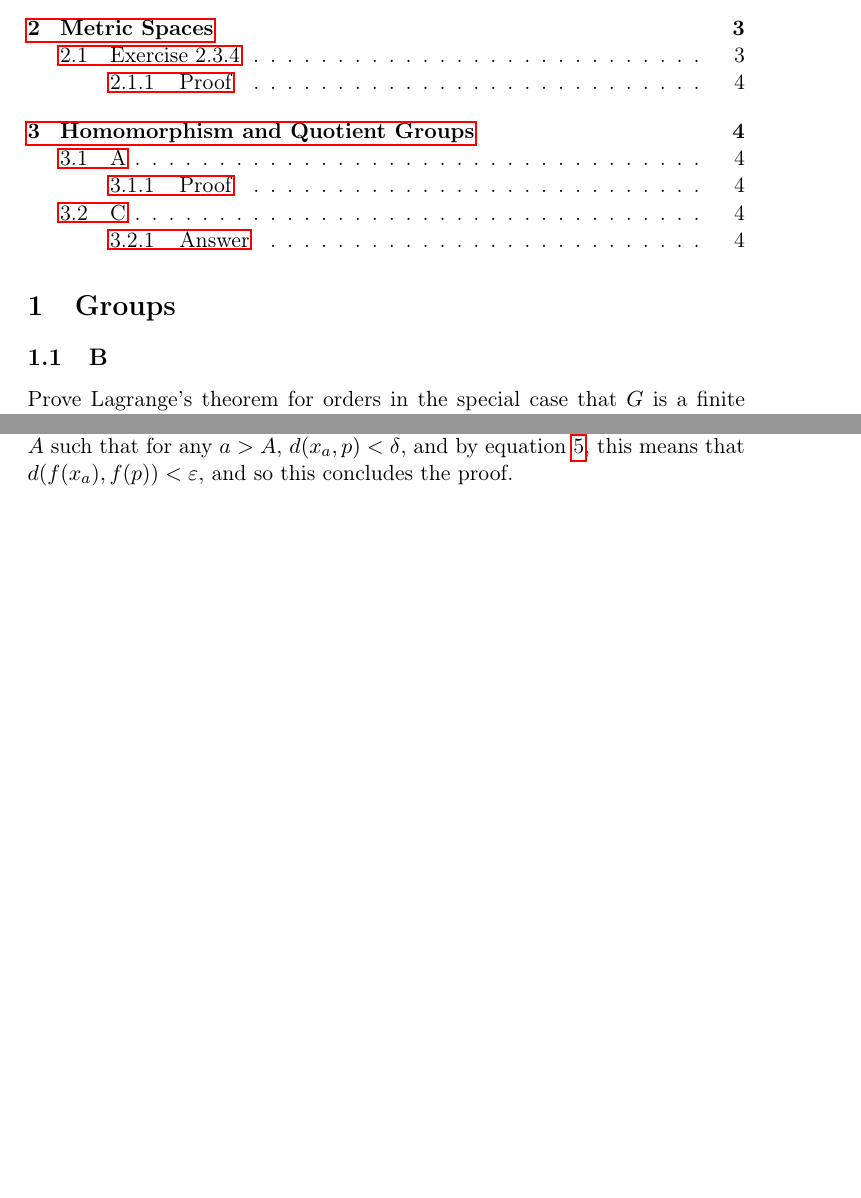
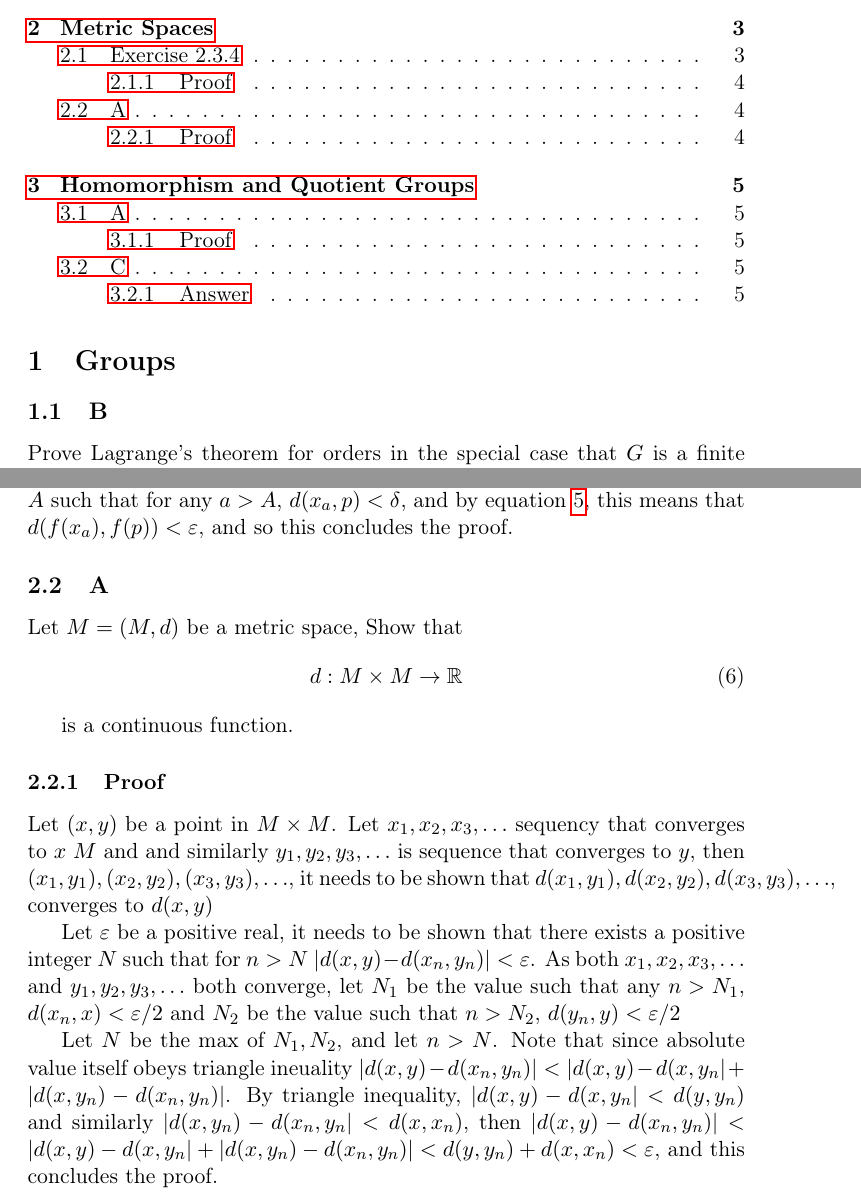
Before and after one commit to jzw2/napkin, a LaTeX document (napkin.tex): two parts of pages 1 and 4 of 5, joined at a grey line, cut so that both start at the same text, the shorter picture padded with empty space. Compiled offline with pdfLaTeX.

Commit message:
Proof of 2A

```diff
--- a/napkin.tex
+++ b/napkin.tex
@@ -29,9 +29,9 @@
 
 
 \section{Groups}
-\label{sec:orgb1e2cc1}
+\label{sec:org5060f6f}
 \subsection{B}
-\label{sec:orge742eca}
+\label{sec:org3db192b}
 Prove Lagrange’s theorem for orders in the special case that \(G\) is a finite abelian group.
 
 
@@ -201,3 +201,39 @@ positive integer \(A\) such that for any \(a > A\), \(d(x_{a}, p) < \delta\), an
 concludes the proof.
 
 
+\subsection{A}
+\label{sec:orgd419e59}
+Let \(M = (M, d)\) be a metric space, Show that
+\begin{equation}
+\label{eq:6}
+d: M \times M \rightarrow \mathbb{R}
+\end{equation}
+
+is a continuous function.
+
+\subsubsection{Proof}
+\label{sec:org48c6654}
+
+Let \((x, y)\) be a point in \(M \times M\). Let \(x_1, x_2, x_3, \ldots\)
+sequency that converges to \(x\) \(M\) and and similarly \(y_1, y_2, y_3,
+\ldots\) is sequence that converges to \(y\), then \((x_{1}, y_1), (x_{2}, y_2),
+(x_{3}, y_3), \ldots\),  it needs to be shown that \(d(x_{1}, y_1), d(x_{2}, y_2),
+d(x_{3}, y_3), \ldots\), converges to \(d(x, y)\)
+
+
+Let \(\varepsilon\) be a positive real, it needs to be shown that there exists a
+positive integer \(N\) such that for \(n > N\) \(|d(x, y) - d(x_n, y_{n})| < \varepsilon\).
+As both \(x_1, x_2, x_3, \ldots\) and \(y_1, y_2, y_3,
+\ldots\) both converge, let \(N_{1}\) be the value such that any \(n > N_1\),
+\(d(x_n, x) < \varepsilon / 2\) and \(N_2\) be the value such that  \(n > N_2\),
+\(d(y_n, y) < \varepsilon / 2\)
+
+
+Let \(N\) be the max of \(N_1, N_2\), and let \(n > N\). Note that since absolute value itself obeys
+triangle ineuality \(|d(x, y) - d(x_n, y_{n})| < |d(x,y) - d(x, y_{n}| + |d(x,
+y_n) - d(x_n, y_n)|\). By triangle inequality, \(|d(x,y) - d(x, y_{n}| < d(y,
+y_n)\) and similarly \(|d(x,y_{n}) - d(x_n, y_{n}| < d(x,
+x_n)\), then \(|d(x, y) - d(x_n, y_{n})| < |d(x,y) - d(x, y_{n}| + |d(x,
+y_n) - d(x_n, y_n)| < d(y,
+y_n) + d(x,
+x_n) < \varepsilon\), and this concludes the proof.
```
Also changed, not shown: napkin.pdf, napkin.tex (29 more changed lines), 1 other file.
